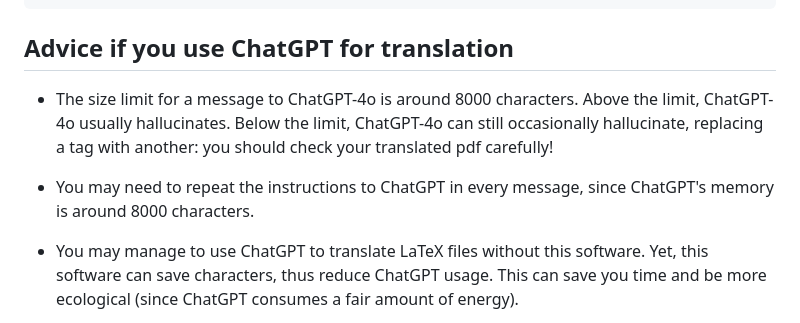
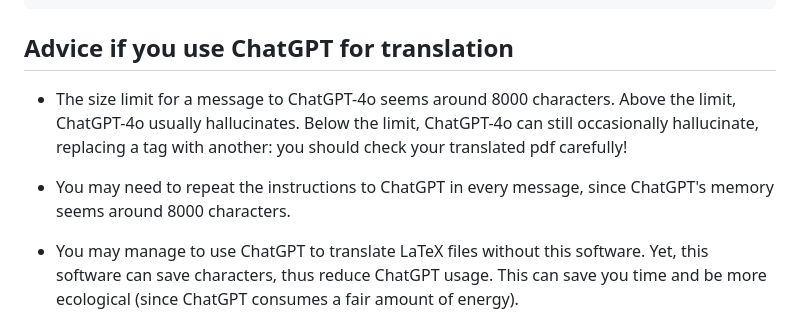
Before and after one commit to arnbod/latex-to-text, a Markdown page: README.md, the part around the change. Drawn GitHub-style.

Commit message:
ChatGPT README: accuracy

```diff
--- a/README.md
+++ b/README.md
@@ -99,9 +99,9 @@ Example
 Advice if you use ChatGPT for translation
 -----------------------------------------
 
-* The size limit for a message to ChatGPT-4o is around 8000 characters. Above the limit, ChatGPT-4o usually hallucinates. Below the limit, ChatGPT-4o can still occasionally hallucinate, replacing a tag with another: you should check your translated pdf carefully!
+* The size limit for a message to ChatGPT-4o seems around 8000 characters. Above the limit, ChatGPT-4o usually hallucinates. Below the limit, ChatGPT-4o can still occasionally hallucinate, replacing a tag with another: you should check your translated pdf carefully!
 
-* You may need to repeat the instructions to ChatGPT in every message, since ChatGPT's memory is around 8000 characters.
+* You may need to repeat the instructions to ChatGPT in every message, since ChatGPT's memory seems around 8000 characters.
 
 * You may manage to use ChatGPT to translate LaTeX files without this software. Yet, this software can save characters, thus reduce ChatGPT usage. This can save you time and be more ecological (since ChatGPT consumes a fair amount of energy).
 
```
